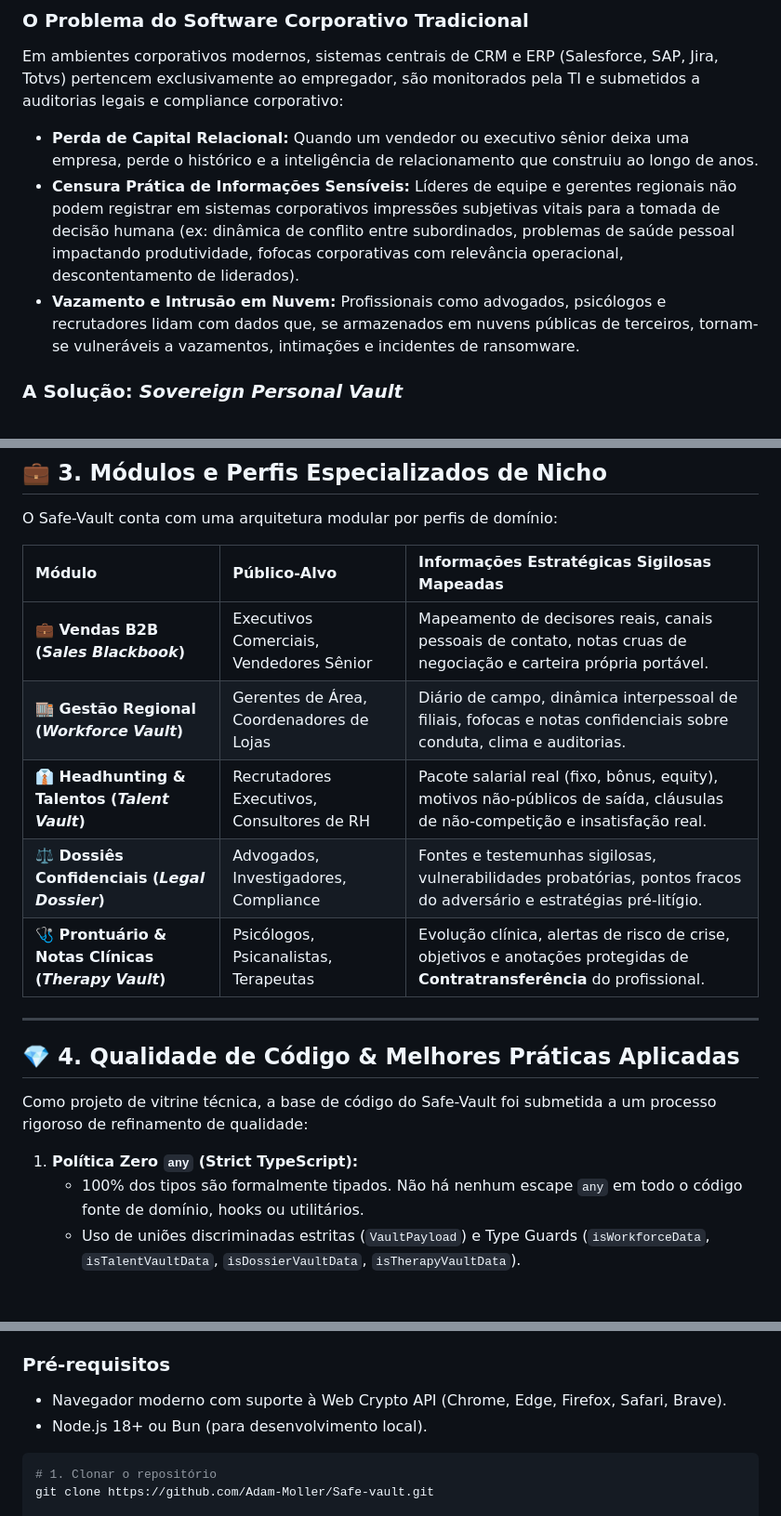
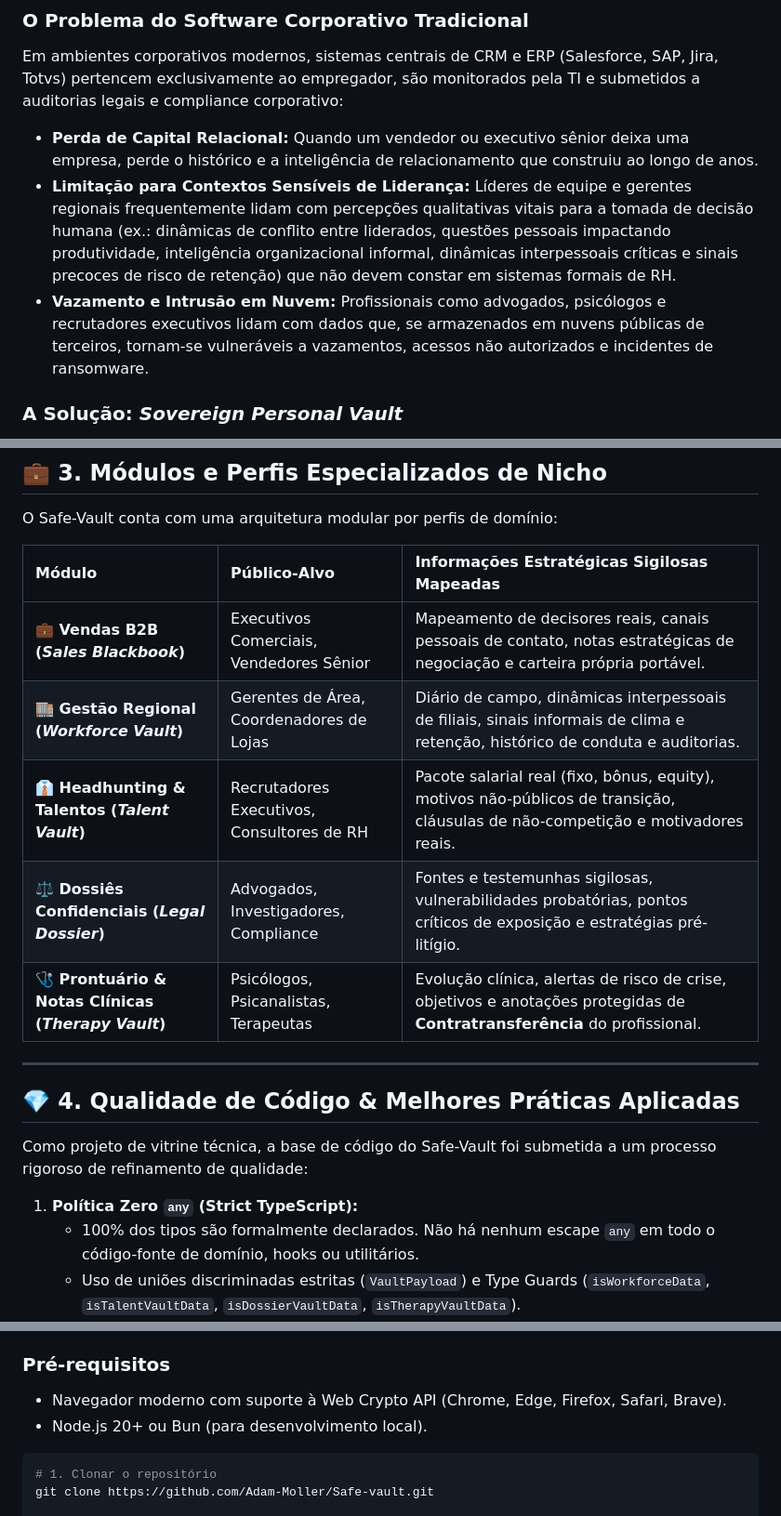
Before and after one commit to Adam-Moller/Safe-vault, a Markdown page: README.md, 3 parts joined by grey strips. Shown at 93% size. Rendered like a GitHub page; blank space fills up the shorter version.

````diff
--- a/README.md
+++ b/README.md
@@ -19,8 +56,8 @@ O **Safe-Vault** é um sistema de gerenciamento de relacionamentos e informaçõ
 ### O Problema do Software Corporativo Tradicional
 Em ambientes corporativos modernos, sistemas centrais de CRM e ERP (Salesforce, SAP, Jira, Totvs) pertencem exclusivamente ao empregador, são monitorados pela TI e submetidos a auditorias legais e compliance corporativo:
 * **Perda de Capital Relacional:** Quando um vendedor ou executivo sênior deixa uma empresa, perde o histórico e a inteligência de relacionamento que construiu ao longo de anos.
-* **Censura Prática de Informações Sensíveis:** Líderes de equipe e gerentes regionais não podem registrar em sistemas corporativos impressões subjetivas vitais para a tomada de decisão humana (ex: dinâmica de conflito entre subordinados, problemas de saúde pessoal impactando produtividade, fofocas corporativas com relevância operacional, descontentamento de liderados).
-* **Vazamento e Intrusão em Nuvem:** Profissionais como advogados, psicólogos e recrutadores lidam com dados que, se armazenados em nuvens públicas de terceiros, tornam-se vulneráveis a vazamentos, intimações e incidentes de ransomware.
+* **Limitação para Contextos Sensíveis de Liderança:** Líderes de equipe e gerentes regionais frequentemente lidam com percepções qualitativas vitais para a tomada de decisão humana (ex.: dinâmicas de conflito entre liderados, questões pessoais impactando produtividade, inteligência organizacional informal, dinâmicas interpessoais críticas e sinais precoces de risco de retenção) que não devem constar em sistemas formais de RH.
+* **Vazamento e Intrusão em Nuvem:** Profissionais como advogados, psicólogos e recrutadores executivos lidam com dados que, se armazenados em nuvens públicas de terceiros, tornam-se vulneráveis a vazamentos, acessos não autorizados e incidentes de ransomware.
 
 ### A Solução: *Sovereign Personal Vault*
 O **Safe-Vault** devolve a custódia total dos dados ao usuário. **Nenhum dado trafega por servidores externos.** Todas as informações são criptografadas diretamente na memória do navegador utilizando primitivas criptográficas nativas de padrão militar e persistidas no dispositivo do usuário (IndexedDB local) ou em arquivos de backup invioláveis (`.enc` / `.vault`).
@@ -87,10 +124,10 @@ O Safe-Vault conta com uma arquitetura modular por perfis de domínio:
 
 | Módulo | Público-Alvo | Informações Estratégicas Sigilosas Mapeadas |
 | :--- | :--- | :--- |
-| **💼 Vendas B2B (*Sales Blackbook*)** | Executivos Comerciais, Vendedores Sênior | Mapeamento de decisores reais, canais pessoais de contato, notas cruas de negociação e carteira própria portável. |
-| **🏬 Gestão Regional (*Workforce Vault*)** | Gerentes de Área, Coordenadores de Lojas | Diário de campo, dinâmica interpessoal de filiais, fofocas e notas confidenciais sobre conduta, clima e auditorias. |
-| **👔 Headhunting & Talentos (*Talent Vault*)** | Recrutadores Executivos, Consultores de RH | Pacote salarial real (fixo, bônus, equity), motivos não-públicos de saída, cláusulas de não-competição e insatisfação real. |
-| **⚖️ Dossiês Confidenciais (*Legal Dossier*)** | Advogados, Investigadores, Compliance | Fontes e testemunhas sigilosas, vulnerabilidades probatórias, pontos fracos do adversário e estratégias pré-litígio. |
+| **💼 Vendas B2B (*Sales Blackbook*)** | Executivos Comerciais, Vendedores Sênior | Mapeamento de decisores reais, canais pessoais de contato, notas estratégicas de negociação e carteira própria portável. |
+| **🏬 Gestão Regional (*Workforce Vault*)** | Gerentes de Área, Coordenadores de Lojas | Diário de campo, dinâmicas interpessoais de filiais, sinais informais de clima e retenção, histórico de conduta e auditorias. |
+| **👔 Headhunting & Talentos (*Talent Vault*)** | Recrutadores Executivos, Consultores de RH | Pacote salarial real (fixo, bônus, equity), motivos não-públicos de transição, cláusulas de não-competição e motivadores reais. |
+| **⚖️ Dossiês Confidenciais (*Legal Dossier*)** | Advogados, Investigadores, Compliance | Fontes e testemunhas sigilosas, vulnerabilidades probatórias, pontos críticos de exposição e estratégias pré-litígio. |
 | **🩺 Prontuário & Notas Clínicas (*Therapy Vault*)** | Psicólogos, Psicanalistas, Terapeutas | Evolução clínica, alertas de risco de crise, objetivos e anotações protegidas de **Contratransferência** do profissional. |
 
 ---
@@ -100,7 +137,7 @@ O Safe-Vault conta com uma arquitetura modular por perfis de domínio:
 Como projeto de vitrine técnica, a base de código do Safe-Vault foi submetida a um processo rigoroso de refinamento de qualidade:
 
 1. **Política Zero `any` (Strict TypeScript):**
-   - 100% dos tipos são formalmente tipados. Não há nenhum escape `any` em todo o código fonte de domínio, hooks ou utilitários.
+   - 100% dos tipos são formalmente declarados. Não há nenhum escape `any` em todo o código-fonte de domínio, hooks ou utilitários.
    - Uso de uniões discriminadas estritas (`VaultPayload`) e Type Guards (`isWorkforceData`, `isTalentVaultData`, `isDossierVaultData`, `isTherapyVaultData`).
 2. **Documentação Formal TSDoc / JSDoc:**
    - Todos os módulos de criptografia, armazenamento e contratos de dados possuem anotações formais com `@param`, `@returns`, `@throws` e detalhes sobre as garantias de segurança.
@@ -141,7 +180,7 @@ Este projeto foi concebido e implementado utilizando **metodologias modernas de
 
 ### Pré-requisitos
 * Navegador moderno com suporte à Web Crypto API (Chrome, Edge, Firefox, Safari, Brave).
-* Node.js 18+ ou Bun (para desenvolvimento local).
+* Node.js 20+ ou Bun (para desenvolvimento local).
 
 ```bash
 # 1. Clonar o repositório
````
Also changed, not shown: other parts of README.md (+66 -27 lines), docs/screenshots/01-unlock.png (added), docs/screenshots/02-sales-vault.png (added), docs/screenshots/03-workforce-vault.png (added), docs/screenshots/04-talent-vault.png (added), docs/screenshots/05-legal-dossier.png (added), docs/screenshots/06-therapy-vault.png (added), 3 other files.
